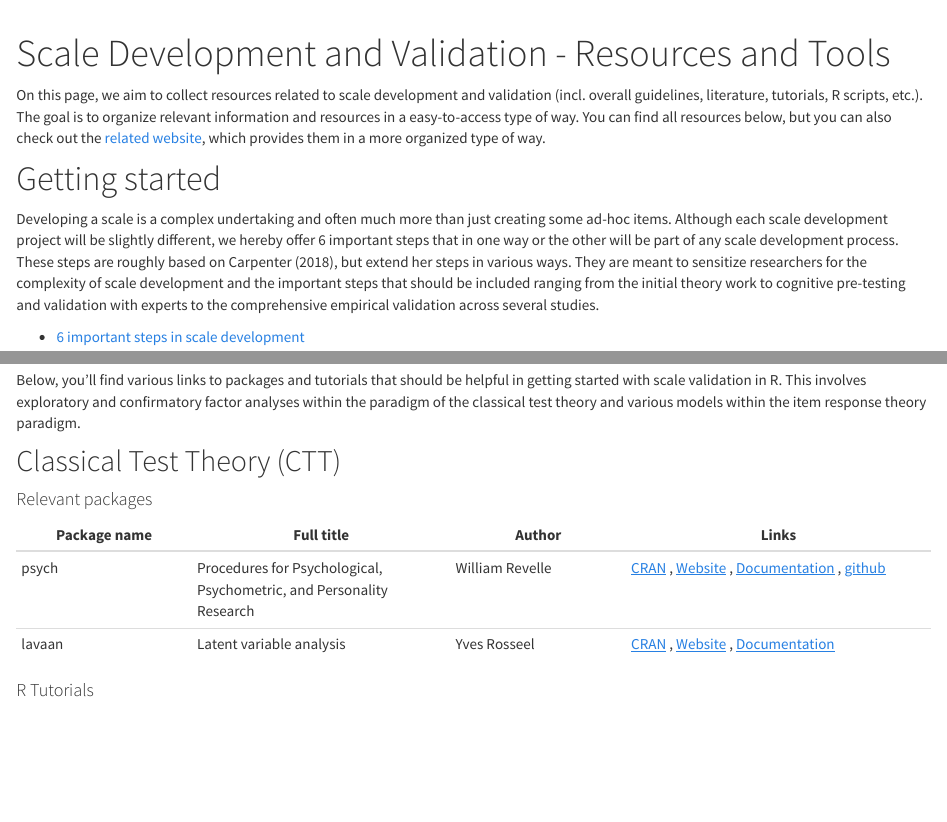
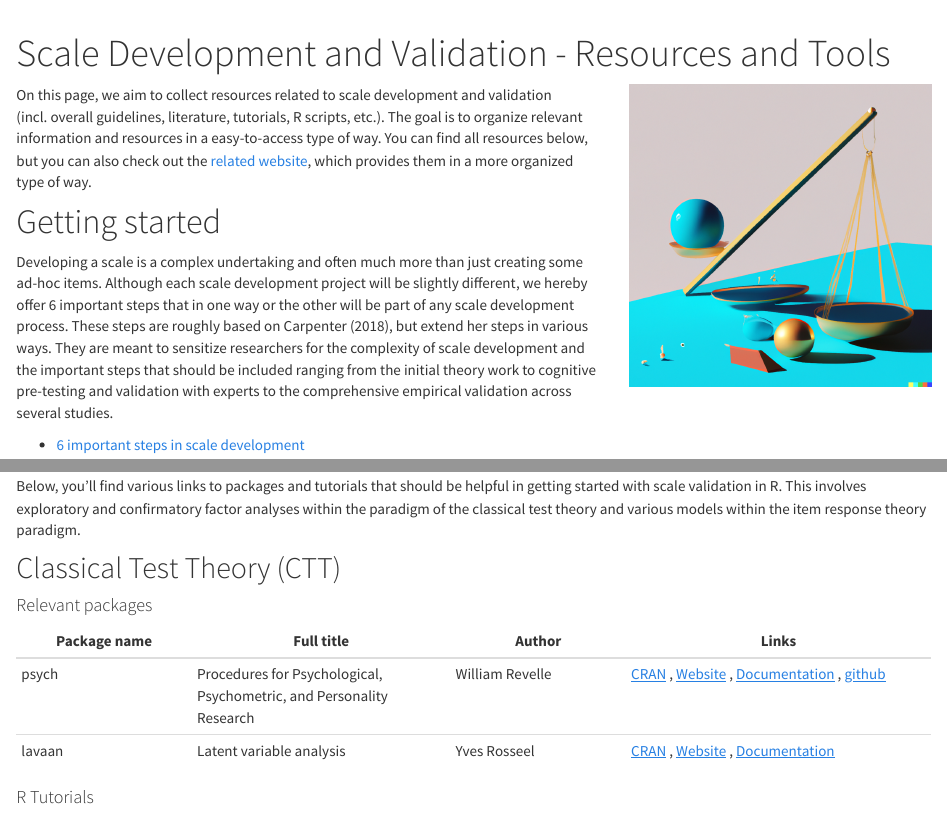
Before and after one commit to masurp/scale-development-resources, an R Markdown document (readme.Rmd): the page in a window 1100 px wide, from its top, and a second part further down, joined at a grey line. The pictures show the output file readme.html that the author committed with the source, opened offline; library style sheets and scripts come from the installed R packages.

Commit message:
Update readme.

```diff
--- a/readme.Rmd
+++ b/readme.Rmd
@@ -4,7 +4,7 @@ output: github_document
 ---
 
 
-On this page, we aim to collect resources related to scale development and validation (incl. overall guidelines, literature, tutorials, R scripts, etc.). The goal is to organize relevant information and resources in a easy-to-access type of way. You can find all resources below, but you can also check out the [related website](https://masurp.github.io/scale-development-resources/index.html), which provides them in a more organized type of way.
+<img src="img/dalle_prompt.png" width = 300 align="right" style="margin-left: 2em; margin-bottom: 2em;"/>On this page, we aim to collect resources related to scale development and validation (incl. overall guidelines, literature, tutorials, R scripts, etc.). The goal is to organize relevant information and resources in a easy-to-access type of way. You can find all resources below, but you can also check out the [related website](https://masurp.github.io/scale-development-resources/index.html), which provides them in a more organized type of way.
 
 # Getting started
 
```
Also changed, not shown: readme.html, readme.md.
